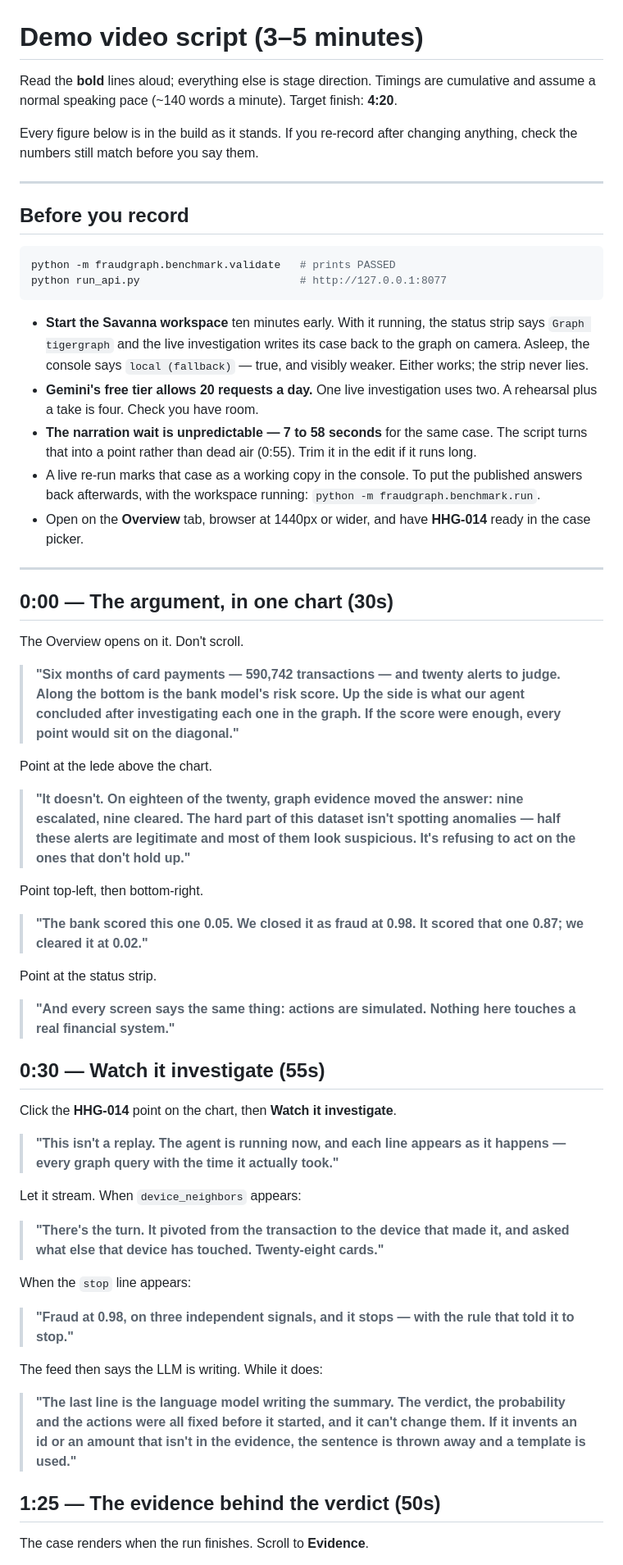
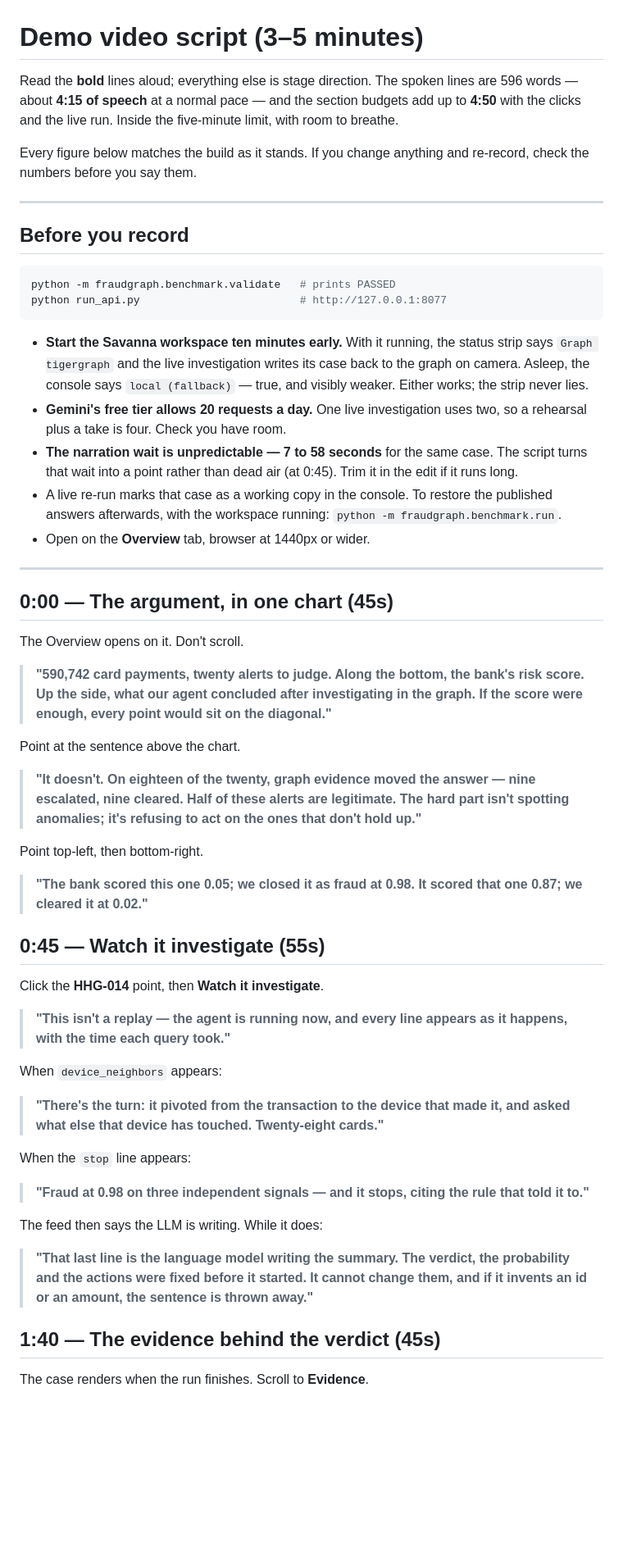
Before and after one commit to AKRai-2005/fraudgraph, a Markdown page: docs/DEMO.md, the part around one of its changes. Shown at 82% size. Rendered like a GitHub page; blank space fills up the shorter version.

Commit message:
Fit the demo script to the five-minute limit

````diff
--- a/docs/DEMO.md
+++ b/docs/DEMO.md
@@ -1,11 +1,12 @@
 # Demo video script (3–5 minutes)
 
-Read the **bold** lines aloud; everything else is stage direction. Timings are
-cumulative and assume a normal speaking pace (~140 words a minute). Target
-finish: **4:20**.
+Read the **bold** lines aloud; everything else is stage direction. The spoken
+lines are 596 words — about **4:15 of speech** at a normal pace — and the
+section budgets add up to **4:50** with the clicks and the live run. Inside the
+five-minute limit, with room to breathe.
 
-Every figure below is in the build as it stands. If you re-record after
-changing anything, check the numbers still match before you say them.
+Every figure below matches the build as it stands. If you change anything and
+re-record, check the numbers before you say them.
 
 ---
 
@@ -16,74 +17,67 @@ python -m fraudgraph.benchmark.validate   # prints PASSED
 python run_api.py                         # http://127.0.0.1:8077
 ```
 
-* **Start the Savanna workspace** ten minutes early. With it running, the
+* **Start the Savanna workspace ten minutes early.** With it running, the
   status strip says `Graph tigergraph` and the live investigation writes its
   case back to the graph on camera. Asleep, the console says `local (fallback)`
   — true, and visibly weaker. Either works; the strip never lies.
 * **Gemini's free tier allows 20 requests a day.** One live investigation uses
-  two. A rehearsal plus a take is four. Check you have room.
+  two, so a rehearsal plus a take is four. Check you have room.
 * **The narration wait is unpredictable — 7 to 58 seconds** for the same case.
-  The script turns that into a point rather than dead air (0:55). Trim it in
-  the edit if it runs long.
-* A live re-run marks that case as a working copy in the console. To put the
-  published answers back afterwards, with the workspace running:
+  The script turns that wait into a point rather than dead air (at 0:45). Trim
+  it in the edit if it runs long.
+* A live re-run marks that case as a working copy in the console. To restore
+  the published answers afterwards, with the workspace running:
   `python -m fraudgraph.benchmark.run`.
-* Open on the **Overview** tab, browser at 1440px or wider, and have
-  **HHG-014** ready in the case picker.
+* Open on the **Overview** tab, browser at 1440px or wider.
 
 ---
 
-## 0:00 — The argument, in one chart (30s)
+## 0:00 — The argument, in one chart (45s)
 
 The Overview opens on it. Don't scroll.
 
-> **"Six months of card payments — 590,742 transactions — and twenty alerts to
-> judge. Along the bottom is the bank model's risk score. Up the side is what
-> our agent concluded after investigating each one in the graph. If the score
-> were enough, every point would sit on the diagonal."**
+> **"590,742 card payments, twenty alerts to judge. Along the bottom, the
+> bank's risk score. Up the side, what our agent concluded after investigating
+> in the graph. If the score were enough, every point would sit on the
+> diagonal."**
 
-Point at the lede above the chart.
+Point at the sentence above the chart.
 
-> **"It doesn't. On eighteen of the twenty, graph evidence moved the answer:
-> nine escalated, nine cleared. The hard part of this dataset isn't spotting
-> anomalies — half these alerts are legitimate and most of them look
-> suspicious. It's refusing to act on the ones that don't hold up."**
+> **"It doesn't. On eighteen of the twenty, graph evidence moved the answer —
+> nine escalated, nine cleared. Half of these alerts are legitimate. The hard
+> part isn't spotting anomalies; it's refusing to act on the ones that don't
+> hold up."**
 
 Point top-left, then bottom-right.
 
-> **"The bank scored this one 0.05. We closed it as fraud at 0.98. It scored
+> **"The bank scored this one 0.05; we closed it as fraud at 0.98. It scored
 > that one 0.87; we cleared it at 0.02."**
 
-Point at the status strip.
+## 0:45 — Watch it investigate (55s)
 
-> **"And every screen says the same thing: actions are simulated. Nothing here
-> touches a real financial system."**
+Click the **HHG-014** point, then **Watch it investigate**.
 
-## 0:30 — Watch it investigate (55s)
+> **"This isn't a replay — the agent is running now, and every line appears as
+> it happens, with the time each query took."**
 
-Click the **HHG-014** point on the chart, then **Watch it investigate**.
+When `device_neighbors` appears:
 
-> **"This isn't a replay. The agent is running now, and each line appears as it
-> happens — every graph query with the time it actually took."**
-
-Let it stream. When `device_neighbors` appears:
-
-> **"There's the turn. It pivoted from the transaction to the device that made
+> **"There's the turn: it pivoted from the transaction to the device that made
 > it, and asked what else that device has touched. Twenty-eight cards."**
 
 When the `stop` line appears:
 
-> **"Fraud at 0.98, on three independent signals, and it stops — with the rule
-> that told it to stop."**
+> **"Fraud at 0.98 on three independent signals — and it stops, citing the rule
+> that told it to."**
 
 The feed then says the LLM is writing. While it does:
 
-> **"The last line is the language model writing the summary. The verdict, the
-> probability and the actions were all fixed before it started, and it can't
-> change them. If it invents an id or an amount that isn't in the evidence, the
-> sentence is thrown away and a template is used."**
+> **"That last line is the language model writing the summary. The verdict, the
+> probability and the actions were fixed before it started. It cannot change
+> them, and if it invents an id or an amount, the sentence is thrown away."**
 
-## 1:25 — The evidence behind the verdict (50s)
+## 1:40 — The evidence behind the verdict (45s)
 
 The case renders when the run finishes. Scroll to **Evidence**.
 
````
Also changed, not shown: other parts of docs/DEMO.md (+55 -52 lines).
